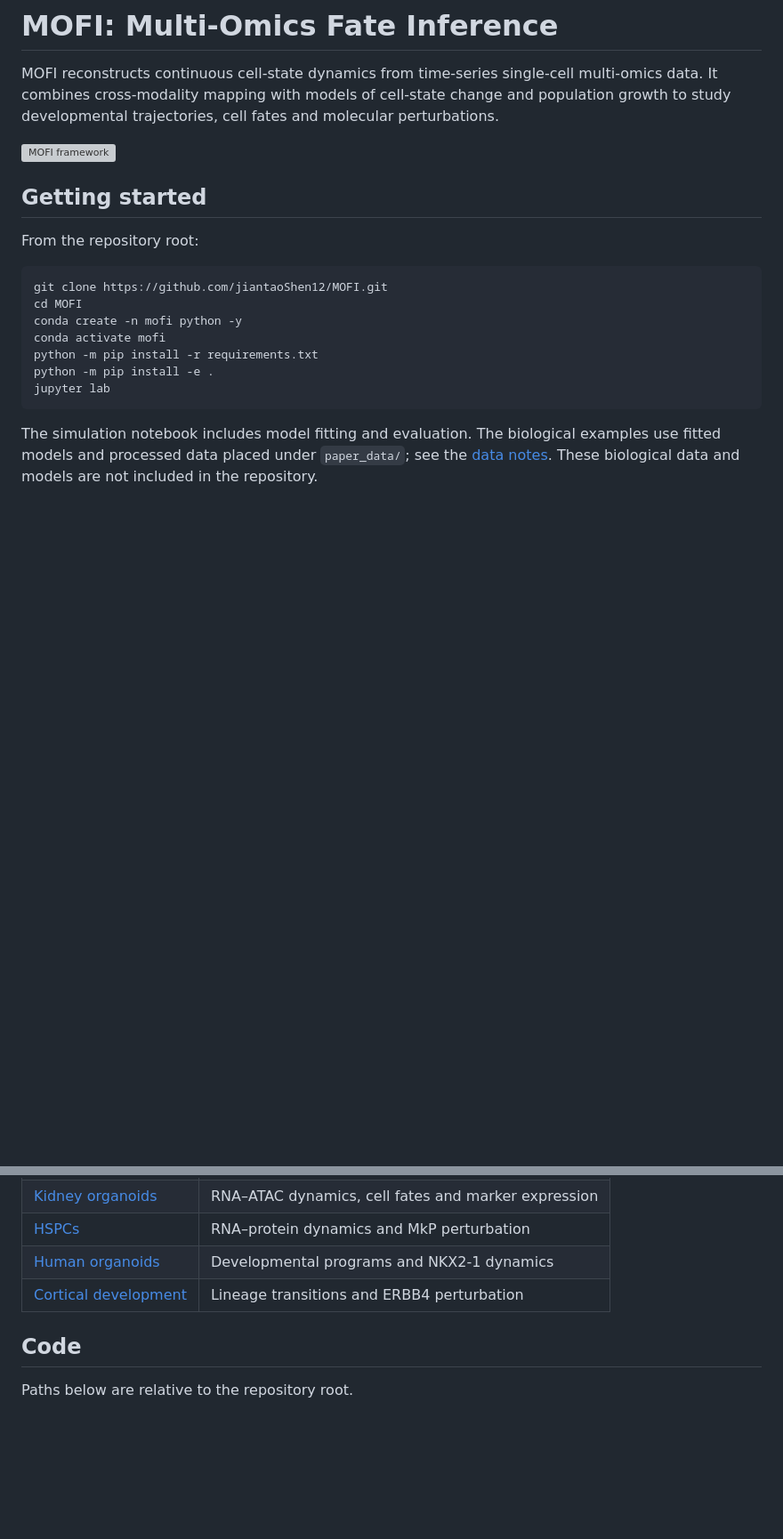
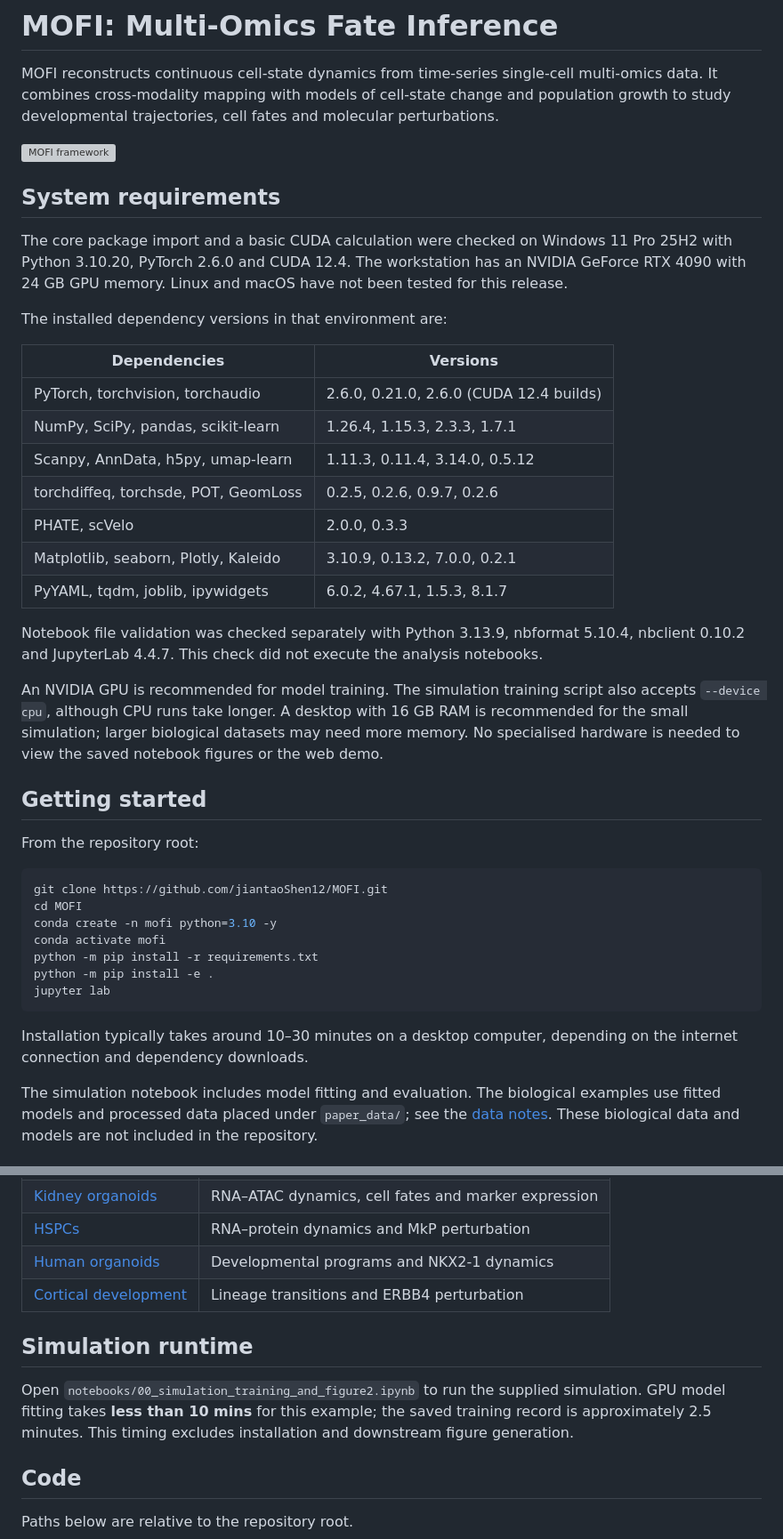
Before and after one commit to jiantaoShen12/MOFI, a Markdown page: README.md, 2 parts joined by grey strips. Shown at 89% size. GitHub-like rendering; blank space fills up the shorter version; grey boxes are pictures that could not be loaded.

Commit message:
Document software environment and runtime

````diff
--- a/README.md
+++ b/README.md
@@ -3,6 +3,26 @@
 MOFI reconstructs continuous cell-state dynamics from time-series single-cell multi-omics data. It combines cross-modality mapping with models of cell-state change and population growth to study developmental trajectories, cell fates and molecular perturbations.
 
 ![MOFI framework](web/assets/Figure1.png)
+
+## System requirements
+
+The core package import and a basic CUDA calculation were checked on Windows 11 Pro 25H2 with Python 3.10.20, PyTorch 2.6.0 and CUDA 12.4. The workstation has an NVIDIA GeForce RTX 4090 with 24 GB GPU memory. Linux and macOS have not been tested for this release.
+
+The installed dependency versions in that environment are:
+
+| Dependencies | Versions |
+| --- | --- |
+| PyTorch, torchvision, torchaudio | 2.6.0, 0.21.0, 2.6.0 (CUDA 12.4 builds) |
+| NumPy, SciPy, pandas, scikit-learn | 1.26.4, 1.15.3, 2.3.3, 1.7.1 |
+| Scanpy, AnnData, h5py, umap-learn | 1.11.3, 0.11.4, 3.14.0, 0.5.12 |
+| torchdiffeq, torchsde, POT, GeomLoss | 0.2.5, 0.2.6, 0.9.7, 0.2.6 |
+| PHATE, scVelo | 2.0.0, 0.3.3 |
+| Matplotlib, seaborn, Plotly, Kaleido | 3.10.9, 0.13.2, 7.0.0, 0.2.1 |
+| PyYAML, tqdm, joblib, ipywidgets | 6.0.2, 4.67.1, 1.5.3, 8.1.7 |
+
+Notebook file validation was checked separately with Python 3.13.9, nbformat 5.10.4, nbclient 0.10.2 and JupyterLab 4.4.7. This check did not execute the analysis notebooks.
+
+An NVIDIA GPU is recommended for model training. The simulation training script also accepts `--device cpu`, although CPU runs take longer. A desktop with 16 GB RAM is recommended for the small simulation; larger biological datasets may need more memory. No specialised hardware is needed to view the saved notebook figures or the web demo.
 
 ## Getting started
 
@@ -11,12 +31,14 @@ From the repository root:
 ```bash
 git clone https://github.com/jiantaoShen12/MOFI.git
 cd MOFI
-conda create -n mofi python -y
+conda create -n mofi python=3.10 -y
 conda activate mofi
 python -m pip install -r requirements.txt
 python -m pip install -e .
 jupyter lab
 ```
+
+Installation typically takes around 10–30 minutes on a desktop computer, depending on the internet connection and dependency downloads.
 
 The simulation notebook includes model fitting and evaluation. The biological examples use fitted models and processed data placed under `paper_data/`; see the [data notes](paper_data/README.md). These biological data and models are not included in the repository.
 
@@ -31,6 +53,10 @@ The notebooks cover a simulation benchmark and four biological datasets.
 | [HSPCs](notebooks/02_hspc_31800_and_figure4.ipynb) | RNA–protein dynamics and MkP perturbation |
 | [Human organoids](notebooks/03_human_organoid_and_figure5.ipynb) | Developmental programs and NKX2-1 dynamics |
 | [Cortical development](notebooks/04_cortical_development_and_figure6.ipynb) | Lineage transitions and ERBB4 perturbation |
+
+## Simulation runtime
+
+Open `notebooks/00_simulation_training_and_figure2.ipynb` to run the supplied simulation. GPU model fitting takes **less than 10 mins** for this example; the saved training record is approximately 2.5 minutes. This timing excludes installation and downstream figure generation.
 
 ## Code
 
````
